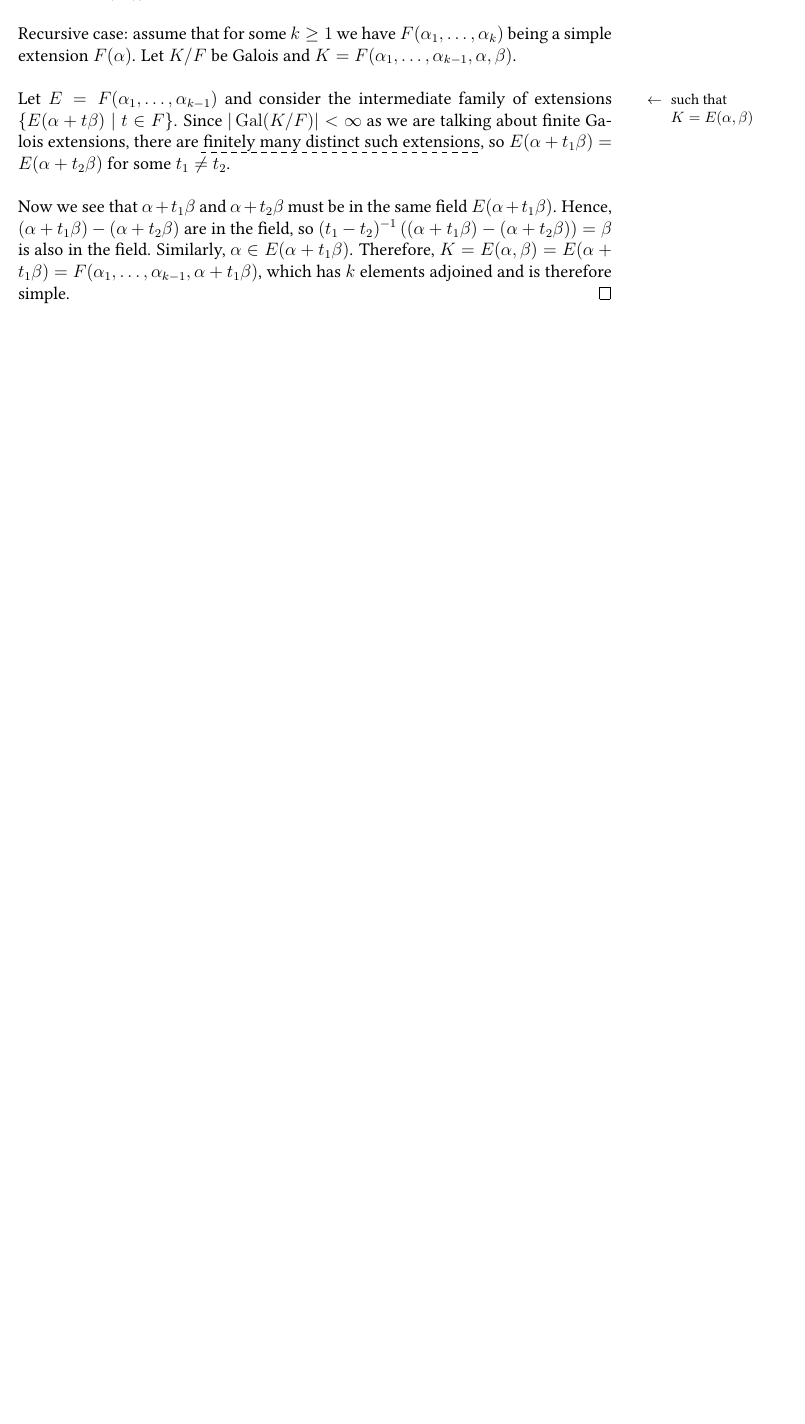
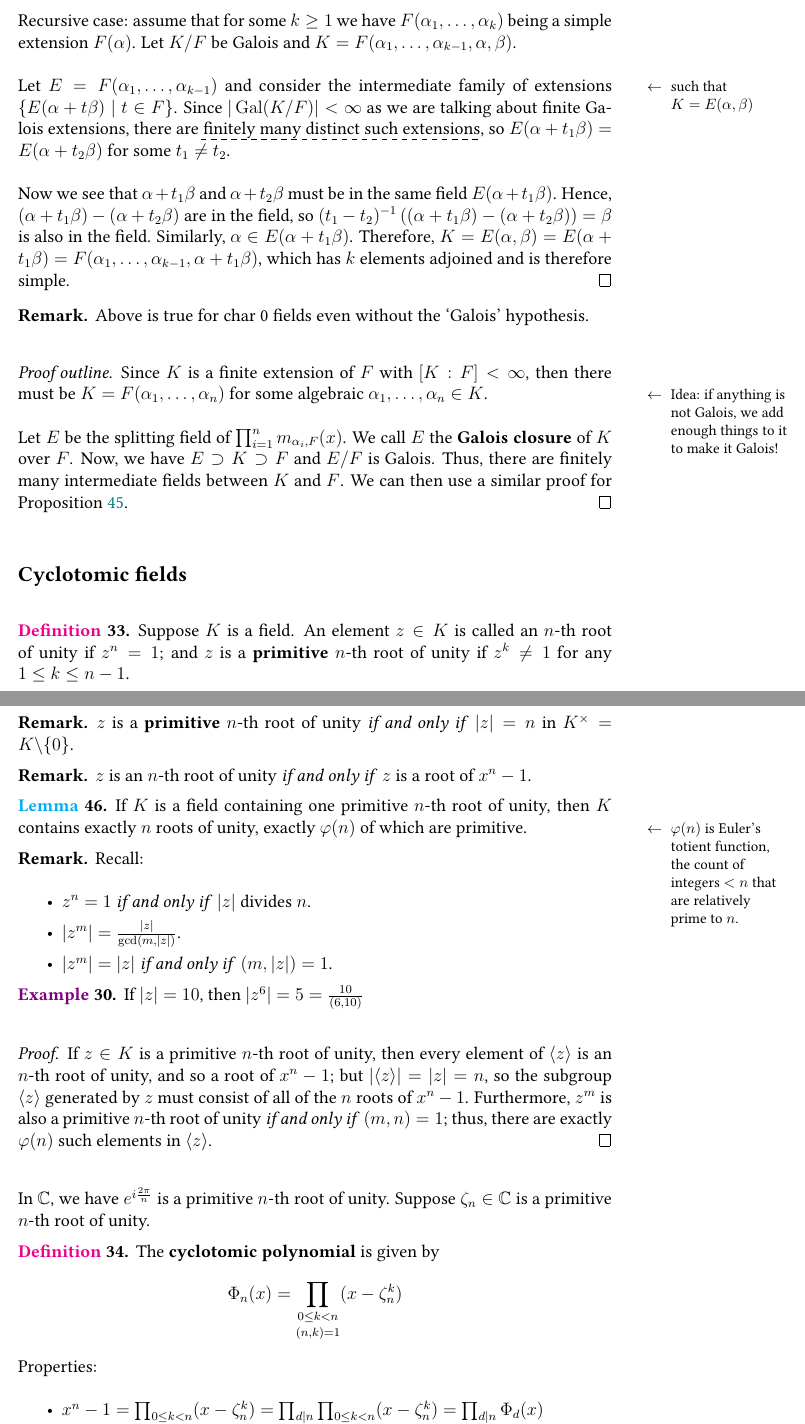
Before and after one commit to xh313/MATH172-galois-theory-notes, a LaTeX document (scribe.tex): part of page 29 of 29 before the commit and two parts of pages 29 and 30 of 31 after it, the two joined at a grey line, cut so that both start at the same text, the shorter picture padded with empty space. Compiled offline with pdfLaTeX.

Commit message:
20231107notes

```diff
--- a/scribe.tex
+++ b/scribe.tex
@@ -1043,4 +1043,38 @@ Note that the normal extension corresponds to the normal subgroup!\sidenote{$\Q(
     Now we see that $\alpha+t_1\beta$ and $\alpha+t_2\beta$ must be in the same field $E(\alpha+t_1\beta)$. Hence, $(\alpha+t_1\beta)-(\alpha+t_2\beta)$ are in the field, so $(t_1-t_2)^{-1}\left((\alpha+t_1\beta)-(\alpha+t_2\beta)\right)=\beta$ is also in the field. Similarly, $\alpha\in E(\alpha+t_1\beta)$. Therefore, $K=E(\alpha,\beta)=E(\alpha+t_1\beta)=F(\alpha_1,\dots,\alpha_{k-1}, \alpha+t_1\beta)$, which has $k$ elements adjoined and is therefore simple.
 \end{proof}
 
+\rmk Above is true for char 0 fields even without the `Galois' hypothesis.
+\addlink{Finite extensions for char 0 fields are simple}
+\begin{proof}[Proof outline]
+    Since $K$ is a finite extension of $F$ with $[K:F]<\infty$, then there must be $K=F(\alpha_1,\dots,\alpha_n)$ for some algebraic $\alpha_1,\dots,\alpha_n\in K$.\sidenote{Idea: if anything is not Galois, we add enough things to it to make it Galois!}
 
+    Let $E$ be the splitting field of $\prod_{i=1}^{n}m_{\alpha_i,F}(x)$. We call $E$ the \textbf{Galois closure} of $K$ over $F$. Now, we have $E\supset K \supset F$ and $E/F$ is Galois. Thus, there are finitely many intermediate fields between $K$ and $F$. We can then use a similar proof for \cref{prop:finite-galois-simple}.
+\end{proof}
+
+\subsection{Cyclotomic fields}
+\defn \addlink{Primitive roots of unity}Suppose $K$ is a field. An element $z\in K$ is called an $n$-th root of unity if $z^n=1$; and $z$ is a \textbf{primitive} $n$-th root of unity if $z^k\neq 1$ for any $1\leq k\leq n-1$.
+
+\rmk $z$ is a \textbf{primitive} $n$-th root of unity \ifnif $|z|=n$ in $K^{\times}=K\backslash \{0\}$.
+\rmk $z$ is an $n$-th root of unity \ifnif $z$ is a root of $x^n-1$.
+
+\begin{lemma}
+    If $K$ is a field containing one primitive $n$-th root of unity, then $K$ contains exactly $n$ roots of unity, exactly $\homo{n}$ of which are primitive.\sidenote{$\homo{n}$ is Euler's totient function, the count of integers $< n$ that are relatively prime to $n$.}
+\end{lemma}
+
+\rmk Recall:
+\begin{itemize}
+    \item $z^n=1$ \ifnif $|z|$ divides $n$.
+    \item $|z^m|=\frac{|z|}{\gcd(m,|z|)}$.
+    \item $|z^m|=|z|$ \ifnif $(m,|z|)=1$.
+\end{itemize}
+\eg If $|z|=10$, then $|z^6|=5=\frac{10}{(6,10)}$
+\begin{proof}
+    If $z\in K$ is a primitive $n$-th root of unity, then every element of $\genset{z}$ is an $n$-th root of unity, and so a root of $x^n-1$; but $|\genset{z}|=|z|=n$, so the subgroup $\genset{z}$ generated by $z$  must consist of all of the $n$ roots of $x^n-1$. Furthermore, $z^m$ is also a primitive $n$-th root of unity \ifnif $(m,n)=1$; thus, there are exactly $\homo{n}$ such elements in $\genset{z}$.
+\end{proof}
+
+In $\C$, we have $e^{i\frac{2\pi}{n}}$ is a primitive $n$-th root of unity. Suppose $\zeta_n\in \C$ is a primitive $n$-th root of unity.
+
+\defn The \textbf{cyclotomic polynomial} is given by $$\Phi_n(x)=\underset{(n,k)=1}{\prod_{{0\leq k <n}}}(x-\zeta_n^k)$$
+Properties: \begin{itemize}
+    \item $x^n-1=\prod_{0\leq k <n}(x-\zeta_n^k)=\prod_{d|n}\prod_{\underset{(n,k)=d}{0\leq k<n}}(x-\zeta_n^k)=\prod_{d|n}\Phi_d(x)$
+    \item $\deg(\Phi_n(x))=\homo{n}$
@@ -1047,3 +1085,10 @@ Note that the normal extension corresponds to the normal subgroup!\sidenote{$\Q(
+\ontangent{
+    \rmk If $K$ is a finite field, then $K^{\times}=\genset{z}$.
+    \begin{proof}
+        Since $K$ is finite, it must be an extension of $\F_p=\znz{\textit{p}}$ for some prime $p$; so $|K^{\times}| = p^n-1$ since $|K|=p^n$. For $d|p^n-1$, let $\mathcal{O}_d=\{z\in K^{\times}\mid |z|=d\}$. Observe that $K^{\times}=\bigcup_{d|p^n-1}\mathcal{O}_d$ is a disjoint union, and so $$|K^{\times}=\sum_{d|p^n-1}|\mathcal{O}_d|=p^n-1=\sum_{d|p^n-1}\homo{d}$$
+        which implies that $|\mathcal{O}_d|=\homo{d}$ for all $d|p^n-1$.
+    \end{proof}
+}
 
  %%%%%%%%%%%%%%%%%%%%%%%%%
 \end{document}
```
Also changed, not shown: scribe.pdf, scribe.tex (8 more changed lines).
